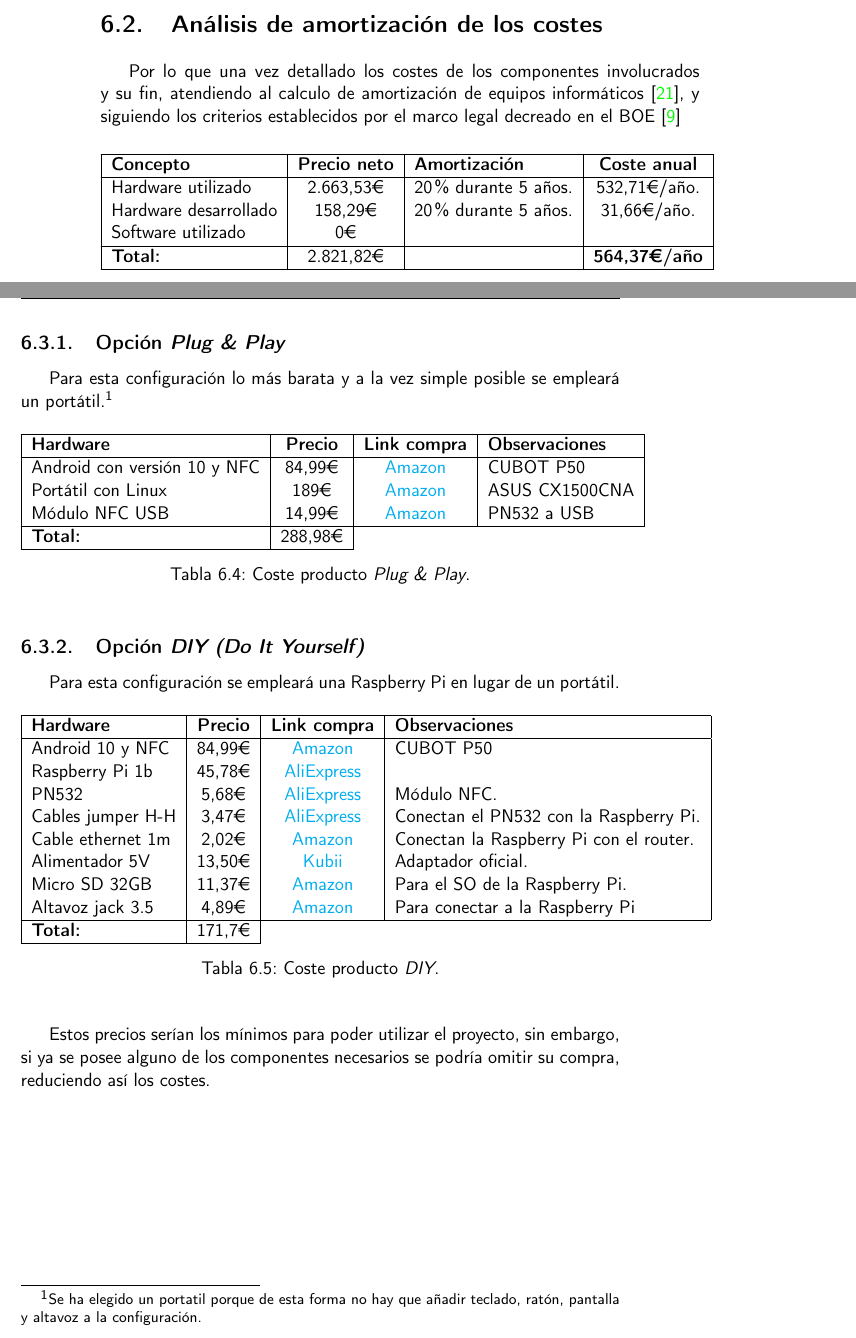
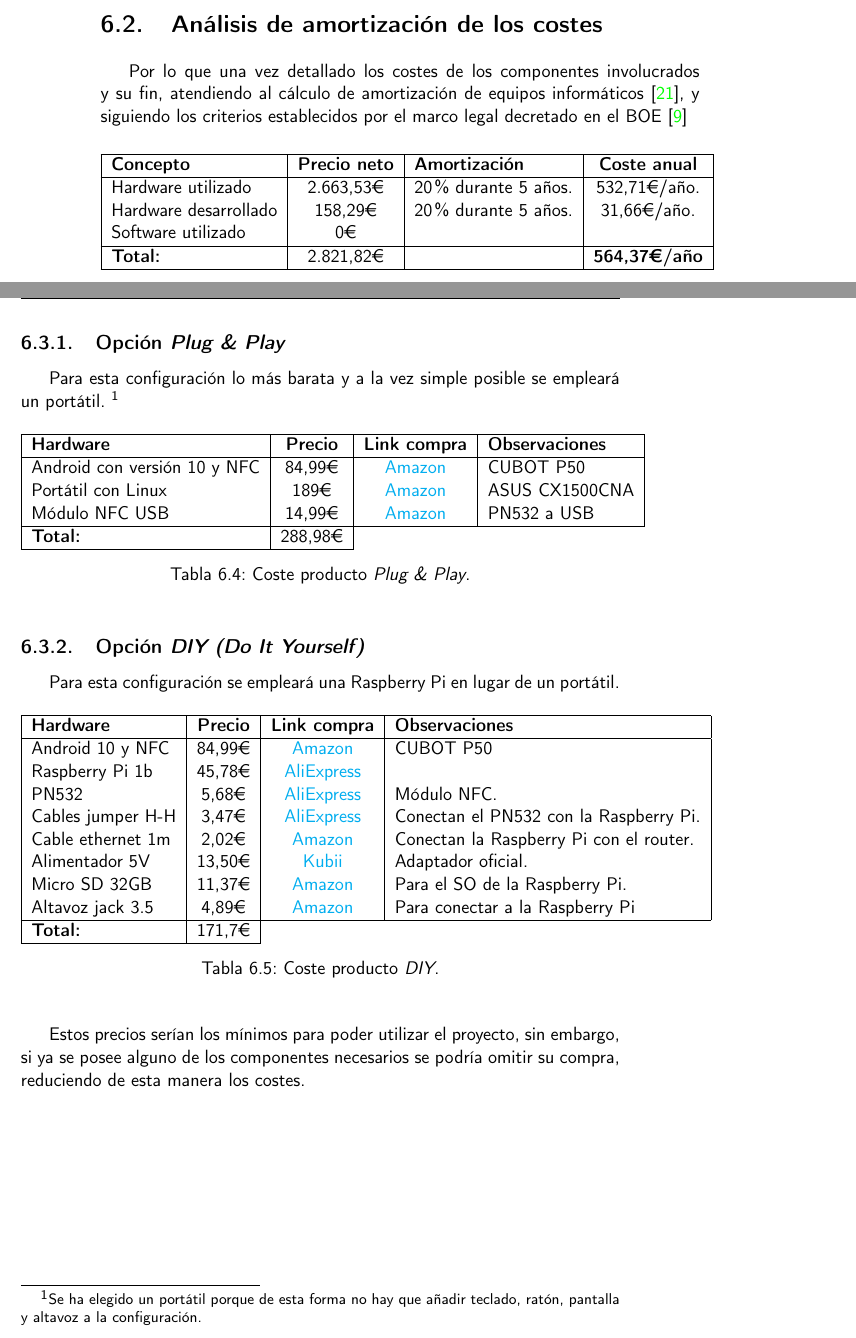
Before and after one commit to migueorg/One-touch-music-streaming-TFG-ETSIIT, a LaTeX book (doc/proyecto.tex, which reads doc/secciones/costes.tex): two parts of pages 54 and 55 of 60, joined at a grey line, cut so that both start at the same text. Compiled offline with pdfLaTeX.

Commit message:
:see_no_evil:

```diff
--- a/doc/secciones/costes.tex
+++ b/doc/secciones/costes.tex
@@ -55,10 +56,14 @@ Para poder llevar a cabo este proyecto se ha necesitado el siguiente hardware, c
 \end{table}
 
 \subsection{Software}
-Para desarrollar este proyecto no ha sido necesario ningún software ni biblioteca de pago.
+Para desarrollar este proyecto no ha sido necesario ningún software ni
+biblioteca de pago.
 
 \section{Análisis de amortización de los costes}
-Por lo que una vez detallado los costes de los componentes involucrados y su fin, atendiendo al calculo de amortización de equipos informáticos \cite{costes-explicacion}, y siguiendo los criterios establecidos por el marco legal decreado en el BOE \cite{costes-boe}
+Por lo que una vez detallado los costes de los componentes involucrados y su
+fin, atendiendo al cálculo de amortización de equipos informáticos
+\cite{costes-explicacion}, y siguiendo los criterios establecidos por el marco
+legal decretado en el BOE \cite{costes-boe}
 \begin{table}[H]
     \begin{center}
     \begin{tabular}{| l | c | l | c |}
@@ -84,7 +89,9 @@ el siguiente coste:
 
 \subsection{Opción \emph{Plug \& Play}}
 
-Para esta configuración lo más barata y a la vez simple posible se empleará un portátil.\footnote{Se ha elegido un portatil porque de esta forma no hay que añadir teclado, ratón, pantalla y altavoz a la configuración.}
+Para esta configuración lo más barata y a la vez simple posible se empleará un
+portátil. \footnote{Se ha elegido un portátil porque de esta forma no hay que
+añadir teclado, ratón, pantalla y altavoz a la configuración.}
 \begin{table}[H]
     \begin{center}
     \begin{tabular}{| l | c | c | l |}
@@ -134,4 +141,4 @@ Para esta configuración se empleará una Raspberry Pi en lugar de un portátil.
 
 Estos precios serían los mínimos para poder utilizar el proyecto, sin embargo,
 si ya se posee alguno de los componentes necesarios se podría omitir su compra,
-reduciendo así los costes.
+reduciendo de esta manera los costes.
```
Also changed, not shown: doc/secciones/costes.tex (3 more changed lines).
